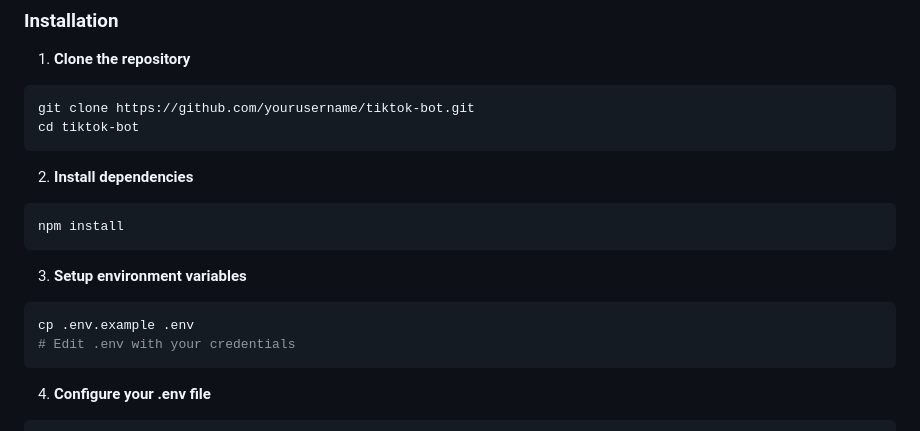
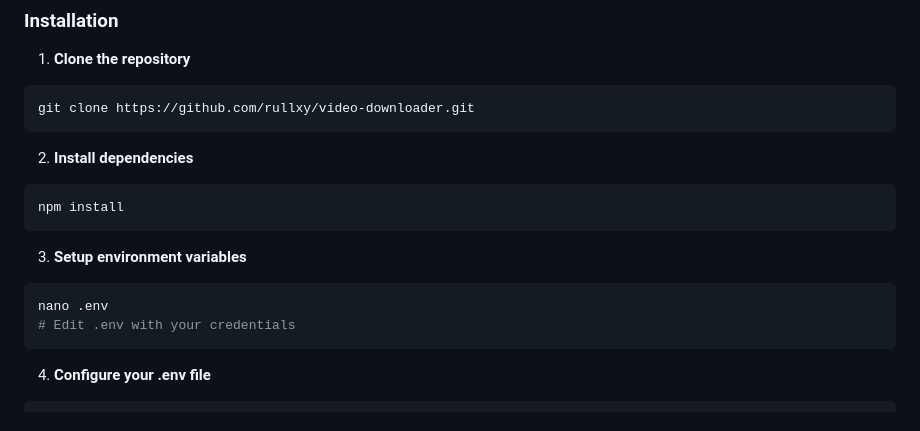
Before and after one commit to rullxy/video-downloader, a Markdown page: README.md, the part around the change. Drawn GitHub-style.

````diff
--- a/README.md
+++ b/README.md
@@ -37,8 +37,7 @@ A powerful Telegram bot that lets you download TikTok videos without watermark a
 
 1. **Clone the repository**
 ```bash
-git clone https://github.com/yourusername/tiktok-bot.git
-cd tiktok-bot
+git clone https://github.com/rullxy/video-downloader.git
 ```
 
 2. **Install dependencies**
@@ -48,7 +47,7 @@ npm install
 
 3. **Setup environment variables**
 ```bash
-cp .env.example .env
+nano .env
 # Edit .env with your credentials
 ```
 
````
